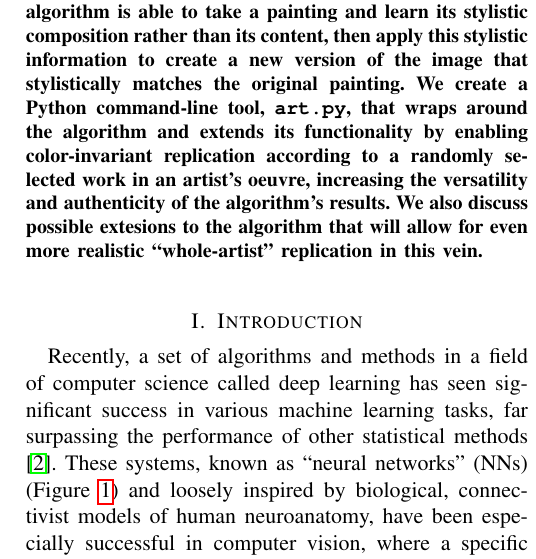
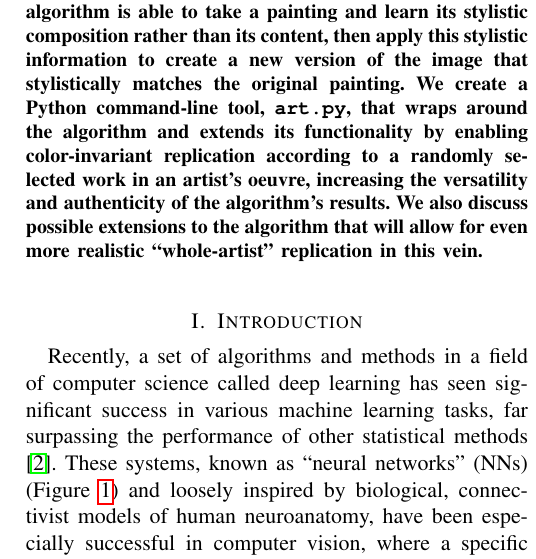
Before and after one commit to jayelm/neural-art, a LaTeX paper (writeups/report/final.tex): part of one column of page 1 of 9, cut so that both start at the same text. Compiled offline with pdfLaTeX.

Commit message:
Fix abstract typo

```diff
--- a/writeups/report/final.tex
+++ b/writeups/report/final.tex
@@ -40,7 +40,7 @@ original painting. We create a Python command-line tool, \texttt{art.py}, that
 wraps around the algorithm and extends its functionality by enabling
 color-invariant replication according to a randomly selected work in an
 artist's oeuvre, increasing the versatility and authenticity of the algorithm's
-results. We also discuss possible extesions to the algorithm that will allow
+results. We also discuss possible extensions to the algorithm that will allow
 for even more realistic ``whole-artist'' replication in this vein.
 \end{abstract}
 
```
Also changed, not shown: 1 other file.
